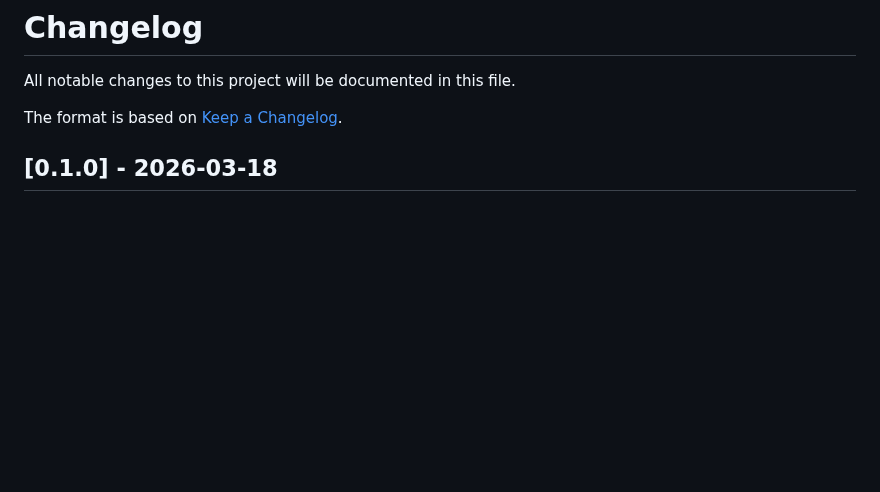
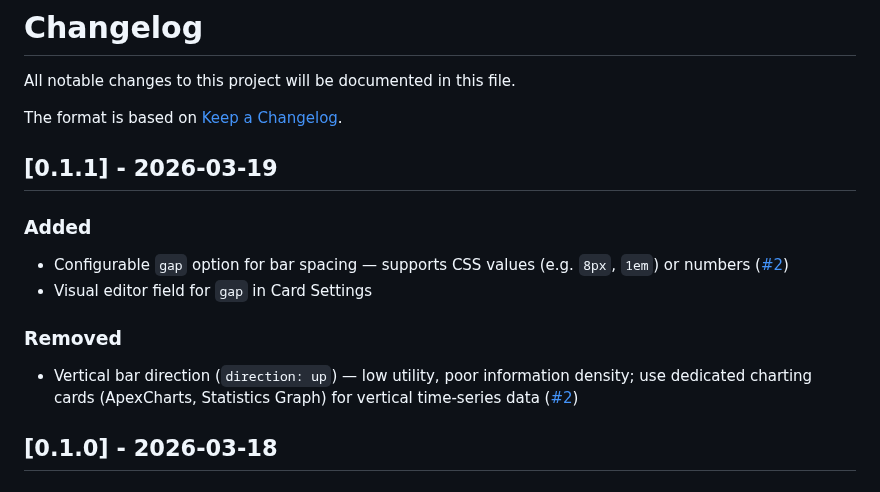
Before and after one commit to hiall-fyi/pulse-card, a Markdown page: CHANGELOG.md, the part around the change. GitHub-like rendering; blank space fills up the shorter version.

```diff
--- a/CHANGELOG.md
+++ b/CHANGELOG.md
@@ -3,6 +3,17 @@
 All notable changes to this project will be documented in this file.
 
 The format is based on [Keep a Changelog](https://keepachangelog.com/en/1.1.0/).
+
+## [0.1.1] - 2026-03-19
+
+### Added
+
+- Configurable `gap` option for bar spacing — supports CSS values (e.g. `8px`, `1em`) or numbers ([#2](https://github.com/hiall-fyi/pulse-card/issues/2))
+- Visual editor field for `gap` in Card Settings
+
+### Removed
+
+- Vertical bar direction (`direction: up`) — low utility, poor information density; use dedicated charting cards (ApexCharts, Statistics Graph) for vertical time-series data ([#2](https://github.com/hiall-fyi/pulse-card/issues/2))
 
 ## [0.1.0] - 2026-03-18
 
```
Also changed, not shown: README.md (+1 -17 lines), images/pulse-card-dark.png, images/pulse-card-editor.png, images/pulse-card-light.png, 6 other files.
